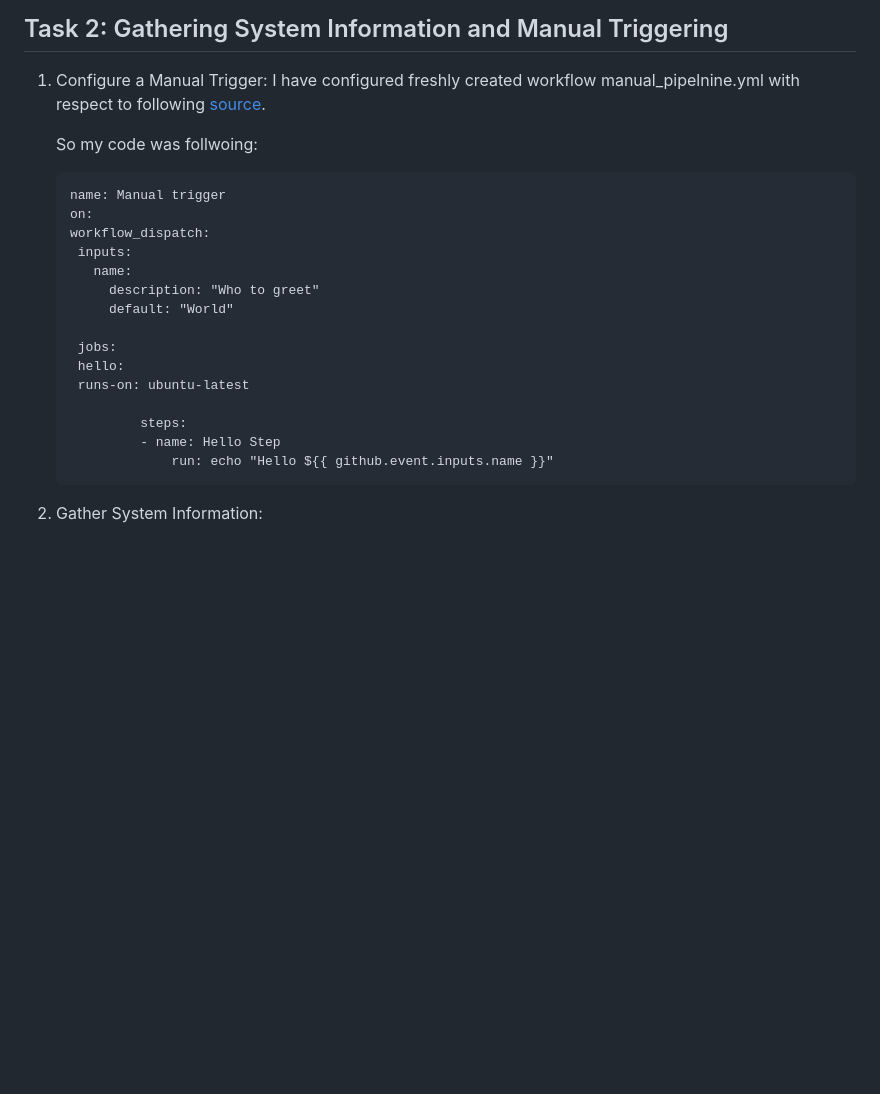
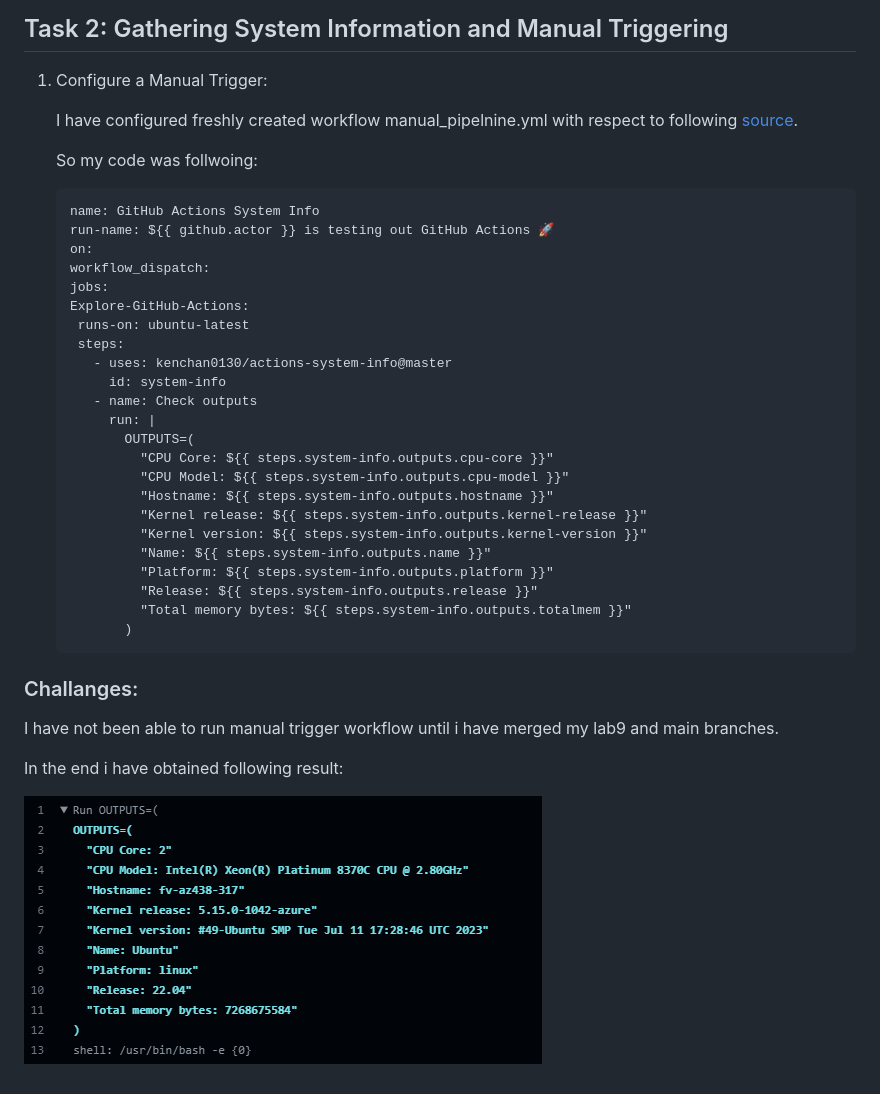
Before and after one commit to inno-devops-labs/F23-intro-course-labs, a Markdown page: lab9/GitHub_Actions_Quickstart.md, the part around the change. Drawn GitHub-style; pictures changed too: lab9/image-1.png (added); blank space fills up the shorter version.

Commit message:
Lab9 done

````diff
--- a/lab9/GitHub_Actions_Quickstart.md
+++ b/lab9/GitHub_Actions_Quickstart.md
@@ -55,26 +55,41 @@ On test run I have not obtained any errors, howerver I have experienced obtainin
 ## Task 2: Gathering System Information and Manual Triggering
 
 1. Configure a Manual Trigger:
+
    I have configured freshly created workflow manual_pipelnine.yml with respect to following [source](https://dev.to/this-is-learning/manually-trigger-a-github-action-with-workflowdispatch-3mga).
 
    So my code was follwoing:
 
    ```
-   name: Manual trigger
+   name: GitHub Actions System Info
+   run-name: ${{ github.actor }} is testing out GitHub Actions 🚀
    on:
    workflow_dispatch:
-    inputs:
-      name:
-        description: "Who to greet"
-        default: "World"
-
-    jobs:
-    hello:
+   jobs:
+   Explore-GitHub-Actions:
     runs-on: ubuntu-latest
-
-            steps:
-            - name: Hello Step
-                run: echo "Hello ${{ github.event.inputs.name }}"
+    steps:
+      - uses: kenchan0130/actions-system-info@master
+        id: system-info
+      - name: Check outputs
+        run: |
+          OUTPUTS=(
+            "CPU Core: ${{ steps.system-info.outputs.cpu-core }}"
+            "CPU Model: ${{ steps.system-info.outputs.cpu-model }}"
+            "Hostname: ${{ steps.system-info.outputs.hostname }}"
+            "Kernel release: ${{ steps.system-info.outputs.kernel-release }}"
+            "Kernel version: ${{ steps.system-info.outputs.kernel-version }}"
+            "Name: ${{ steps.system-info.outputs.name }}"
+            "Platform: ${{ steps.system-info.outputs.platform }}"
+            "Release: ${{ steps.system-info.outputs.release }}"
+            "Total memory bytes: ${{ steps.system-info.outputs.totalmem }}"
+          )
    ```
 
-2. Gather System Information:
+### Challanges:
+
+I have not been able to run manual trigger workflow until i have merged my lab9 and main branches.
+
+In the end i have obtained following result:
+
+![Alt text](image-1.png)
````
